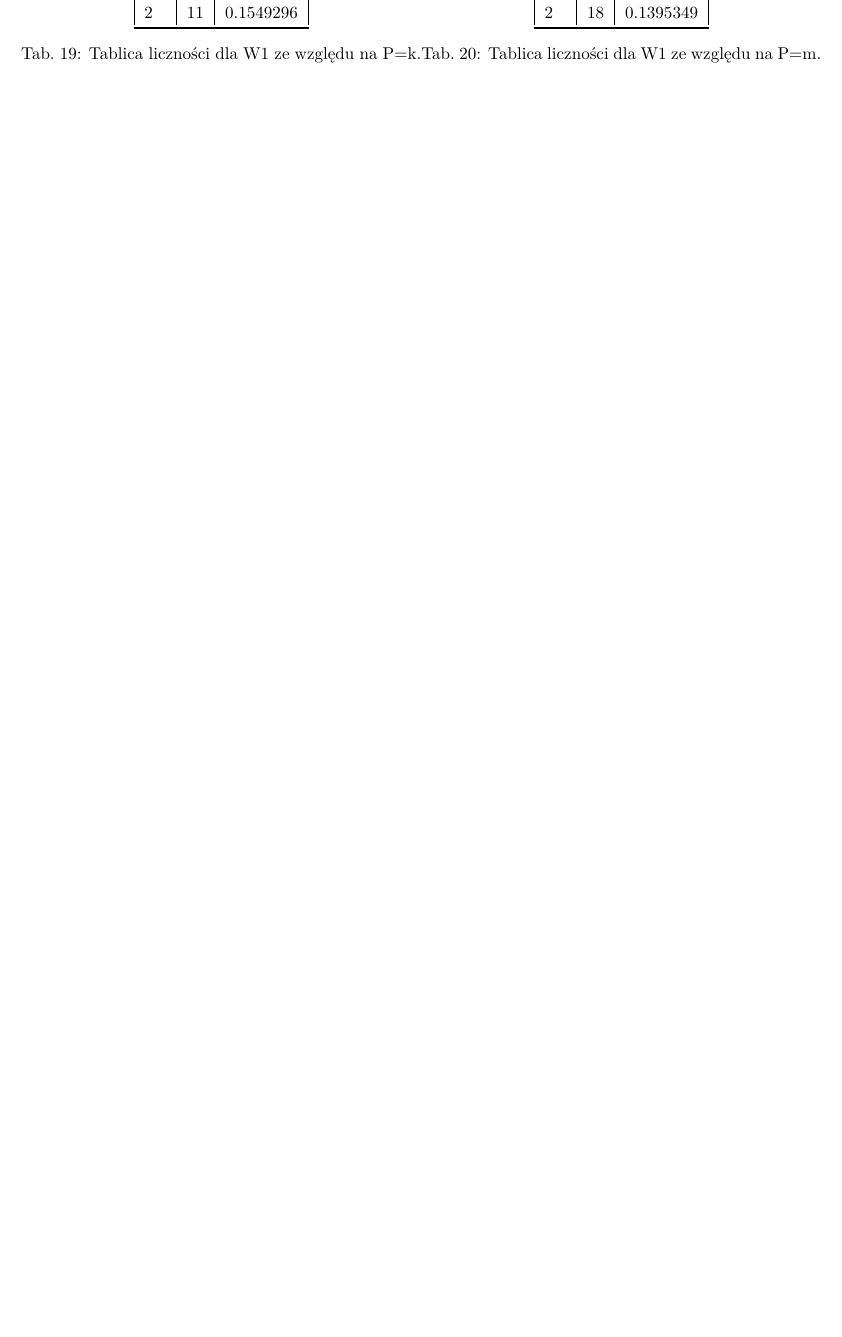
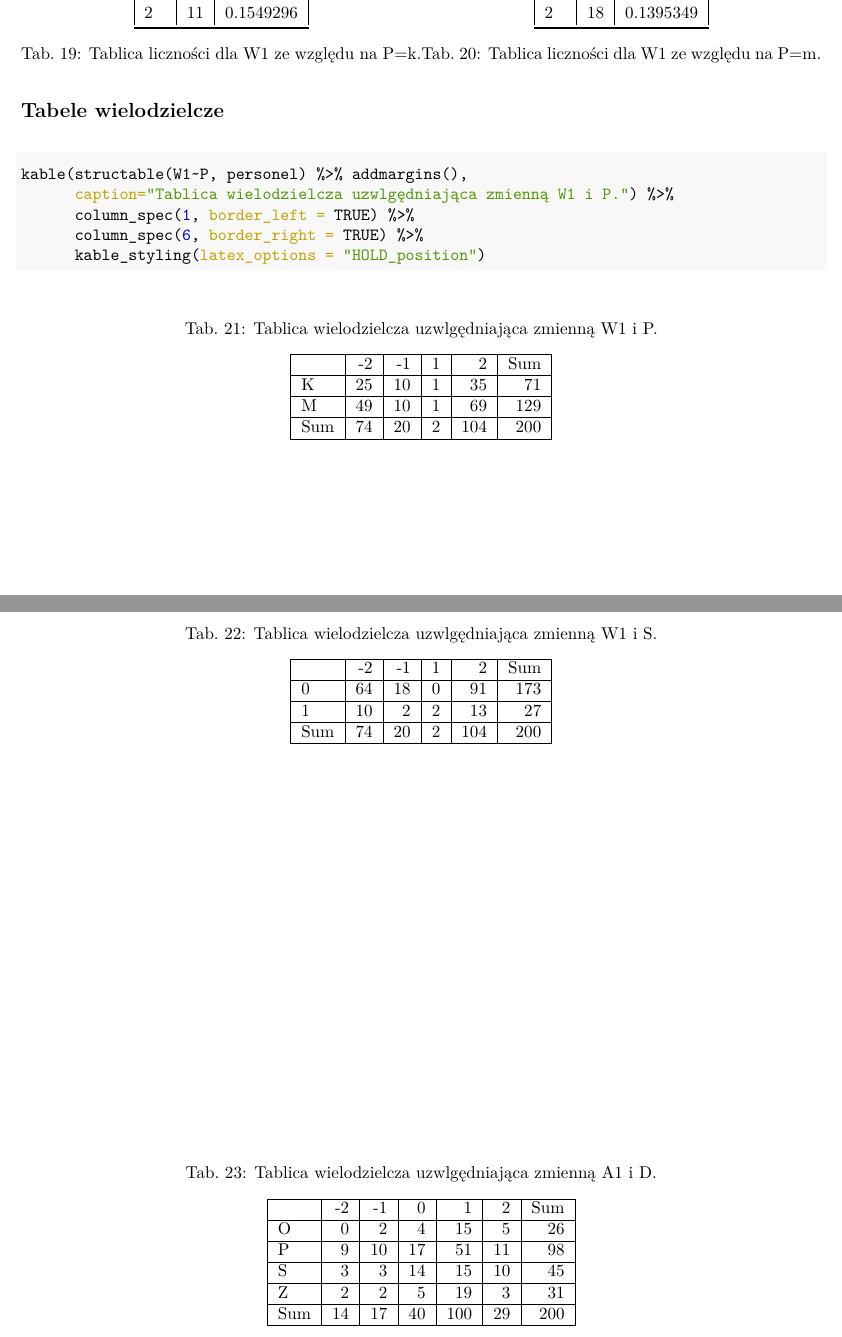
Before and after one commit to natalia185/ADA, an R Markdown document (RAPORT_1/raport.Rmd): part of page 3 of 3 before the commit and two parts of pages 3 and 4 of 4 after it, the two joined at a grey line, cut so that both start at the same text, the shorter picture padded with empty space. The pictures show the output file RAPORT_1/raport.pdf that the author committed with the source.

Commit message:
tabele wielodzielcze

````diff
--- a/RAPORT_1/raport.Rmd
+++ b/RAPORT_1/raport.Rmd
@@ -311,3 +311,26 @@ cat(c("\\begin{table}[H]
 \\end{table}"
 ))
 ```
+
+
+## Tabele wielodzielcze
+
+```{r, echo=TRUE, results='asis'}
+kable(structable(W1~P, personel) %>% addmargins(),
+      caption="Tablica wielodzielcza uzwlgędniająca zmienną W1 i P.") %>%
+      column_spec(1, border_left = TRUE) %>%
+      column_spec(6, border_right = TRUE) %>%
+      kable_styling(latex_options = "HOLD_position")
+```
+
+```{r, results='asis'}
+kable(structable(W1~S, personel) %>% addmargins(), caption="Tablica wielodzielcza uzwlgędniająca zmienną W1 i S.") %>%
+    column_spec(1, border_left = TRUE) %>%
+    column_spec(6, border_right = TRUE)
+```
+
+```{r, results='asis'}
+kable(structable(A1~D, personel) %>% addmargins(), caption="Tablica wielodzielcza uzwlgędniająca zmienną A1 i D.") %>%
+    column_spec(1, border_left = TRUE) %>%
+    column_spec(7, border_right = TRUE)
+```
````
Also changed, not shown: RAPORT_1/raport.pdf, RAPORT_1/raport.Rmd (4 more changed lines).
